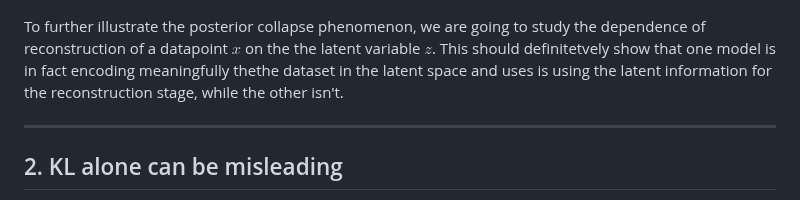
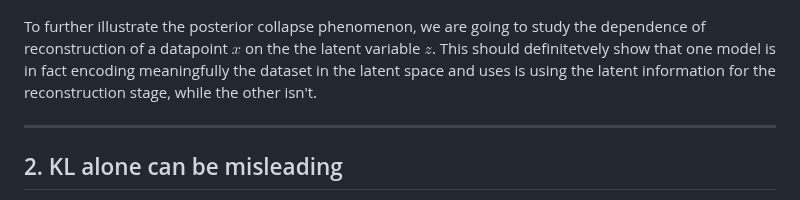
Before and after one commit to GL192021/vae-posterior-collapse, a Markdown page: results/res.md, the part around one of its changes. Drawn GitHub-style.

```diff
--- a/results/res.md
+++ b/results/res.md
@@ -58,7 +58,7 @@ More schematically we can see indeed that the the aggregated posterior and the p
 </p>
 
 
-To further illustrate the posterior collapse phenomenon, we are going to study the dependence of reconstruction of a datapoint $x$ on the the latent variable $z$. This should definitetvely show that one model is in fact encoding meaningfully thethe dataset in the latent space and uses is using the latent information for the reconstruction stage, while the other isn't.
+To further illustrate the posterior collapse phenomenon, we are going to study the dependence of reconstruction of a datapoint $x$ on the the latent variable $z$. This should definitetvely show that one model is in fact encoding meaningfully the dataset in the latent space and uses is using the latent information for the reconstruction stage, while the other isn't.
 
 ---
 
```
Also changed, not shown: other parts of results/res.md (+0 -2 lines).
